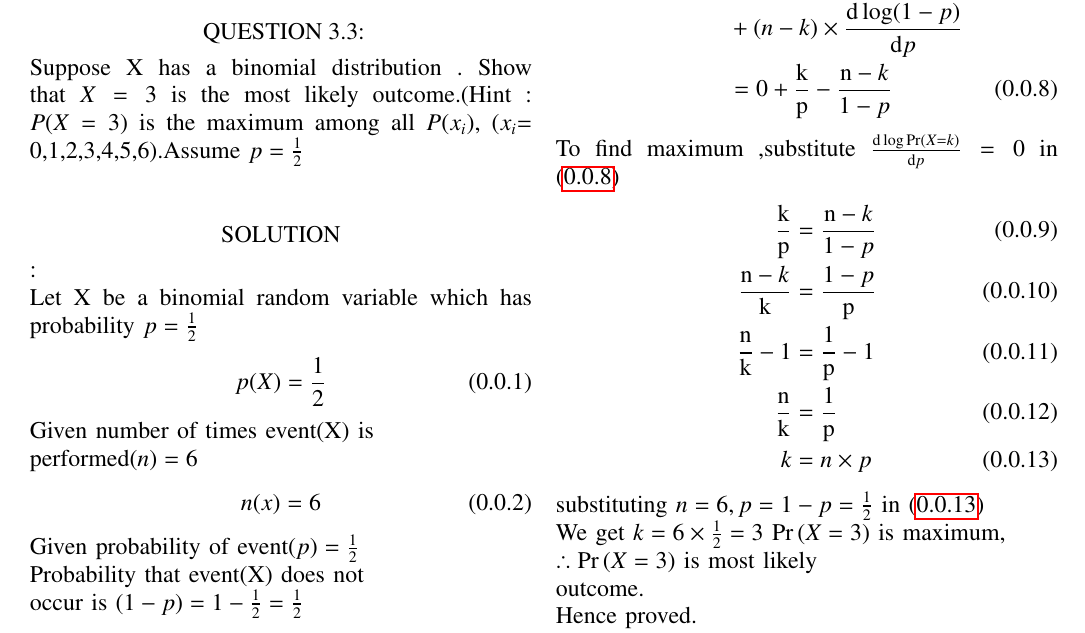
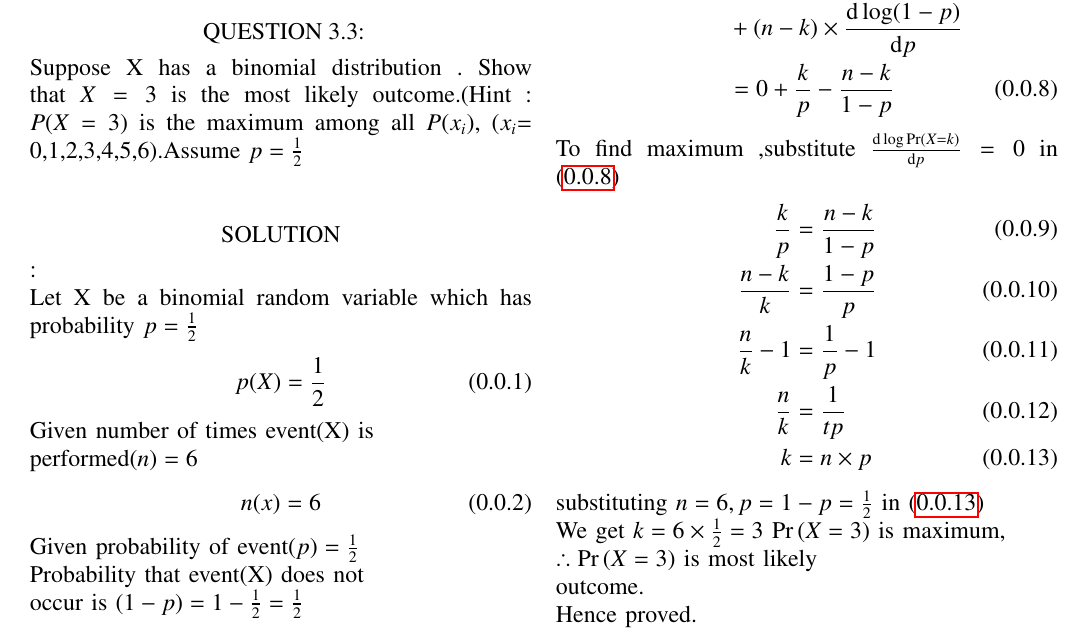
Before and after one commit to N-Manaswini23/assignment1, a LaTeX problem sheet (ASSIGNMENT--1.tex): part of page 1 of 2, cut so that both start at the same text. Compiled offline with pdfLaTeX.

Commit message:
Add files via upload

```diff
--- a/ASSIGNMENT--1.tex
+++ b/ASSIGNMENT--1.tex
@@ -175,14 +175,14 @@ Differentaiate eq \eqref{5} with respect to p
 \begin{align}
 \frac{\mathrm{d} \log \pr{X=k} }{\mathrm{d} p}&=\frac{\mathrm{d} \log  \comb{n}{k} }{\mathrm{d}p}+k\times  \frac{\mathrm{d}\log p}{\mathrm{d} p} \\
      &+(n-k) \times \frac{\mathrm{d}\log (1-p)}{\mathrm{d} p} \notag \\
-     &=0+\frac{\text k}{\text p}-\frac{\text n-k}{\text 1-p} \label{6}
+     &=0+\frac{k}{p}-\frac{n-k}{ 1-p} \label{6}
 \end{align}
 To find maximum ,substitute $\frac{\mathrm{d} \log  \pr{X=k} }{\mathrm{d} p}=0$ in \eqref{6}
 \begin{align}
-\frac{\text k}{\text p}&=\frac{\text n-k}{\text 1-p}  \\
-\frac{\text n-k}{\text k}&=\frac{\text 1-p}{\text p}  \\
-\frac{\text n}{\text k}-1&=\frac{\text 1}{\text p}-1  \\
-\frac{\text n}{\text k}&=\frac{\text 1}{\text p}  \\
+\frac{k}{ p}&=\frac{n-k}{1-p}  \\
+\frac{ n-k}{k}&=\frac{1-p}{ p}  \\
+\frac{ n}{k}-1&=\frac{1}{ p}-1  \\
+\frac{n}{ k}&=\frac{ 1}{t p}  \\
 k&=n\times p \label{7}
 \end{align}
 substituting $n=6,p=1-p=\frac{1}{2}$ in \eqref{7}\\
```
Also changed, not shown: assignment-1.pdf (added).
